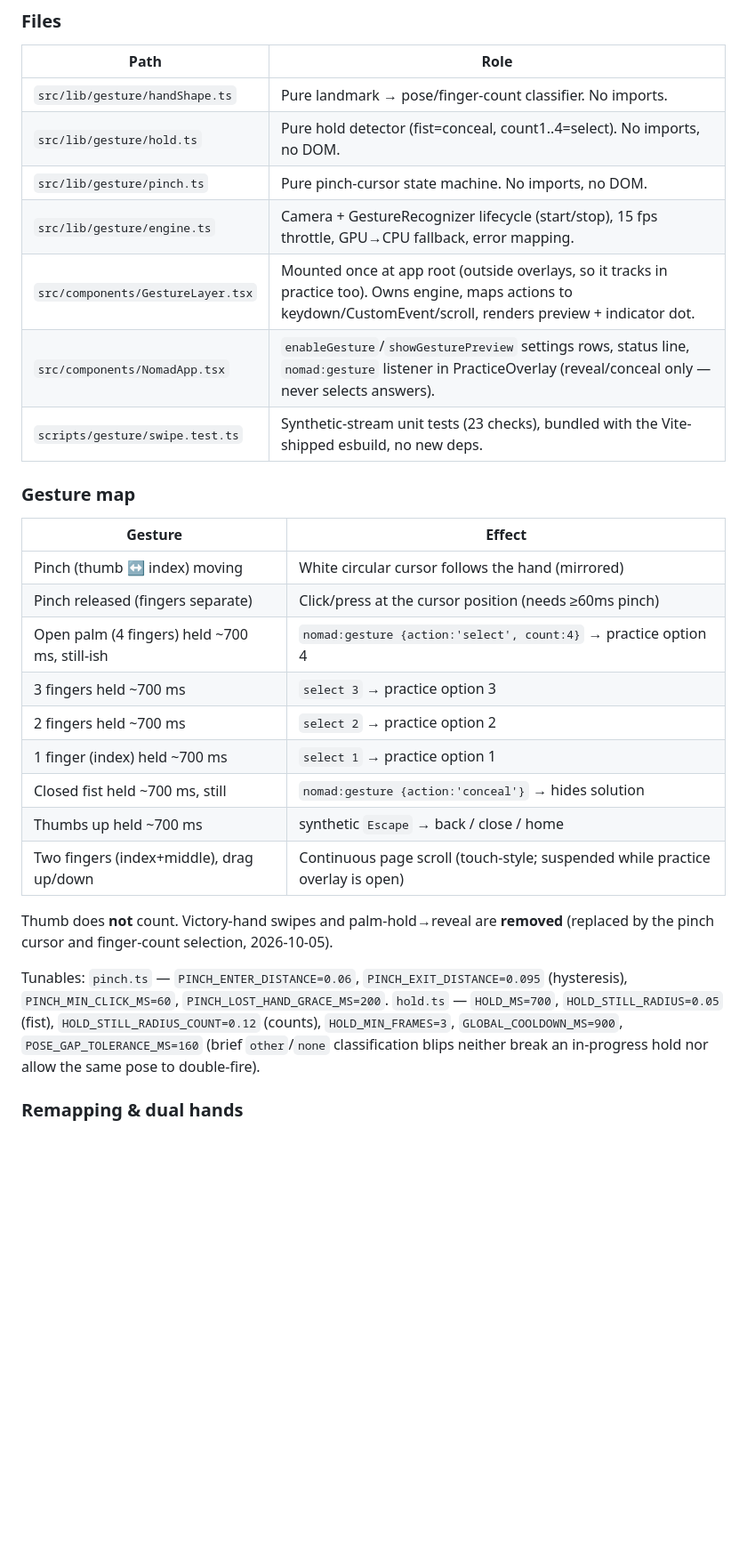
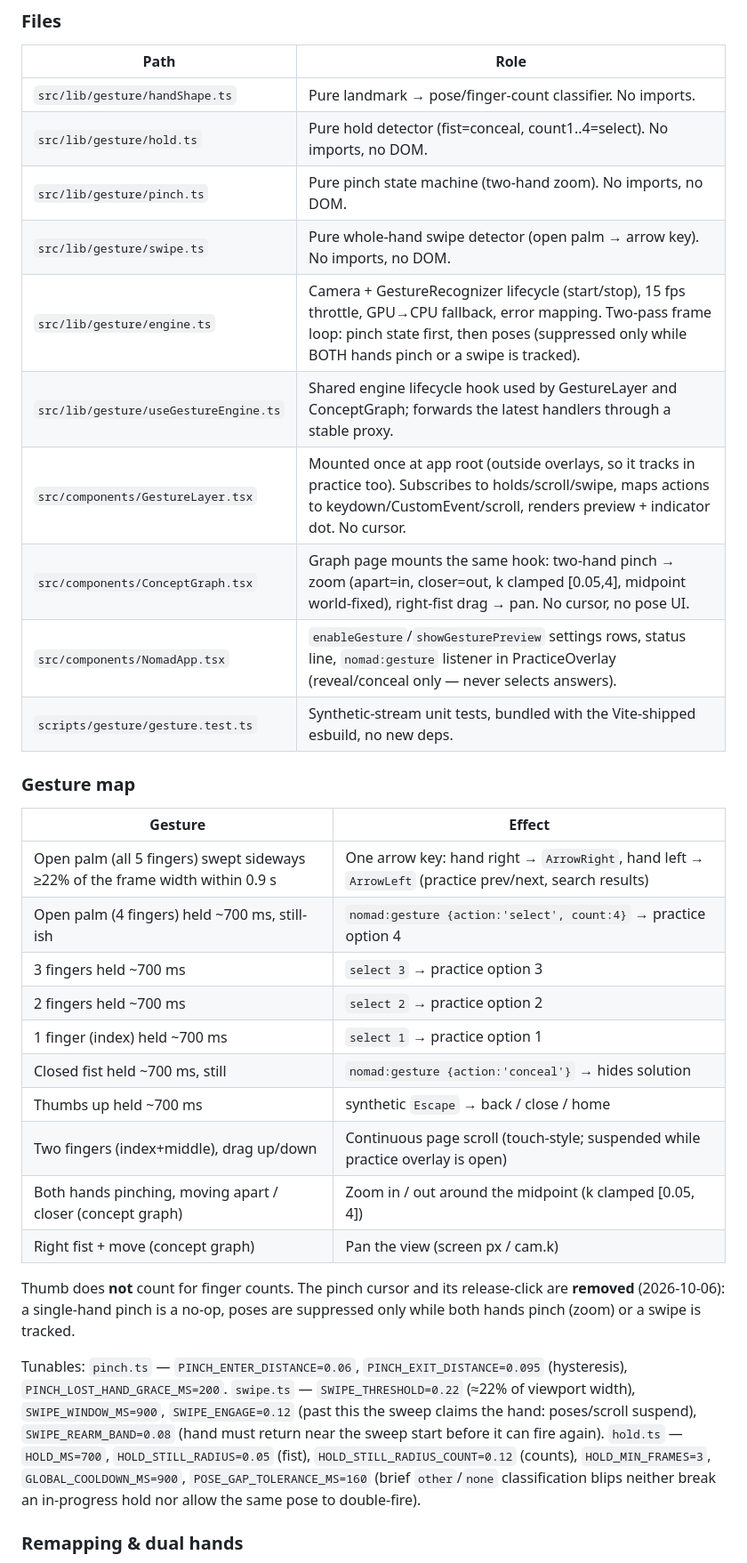
Before and after one commit to Amanfor/nomad, a Markdown page: AGENT_HANDOFF.md, the part around one of its changes. Shown at 89% size. Rendered like a GitHub page; blank space fills up the shorter version.

```diff
--- a/AGENT_HANDOFF.md
+++ b/AGENT_HANDOFF.md
@@ -463,18 +463,20 @@ wasm 11.8 MB; non-SIMD variants intentionally not shipped).
 |---|---|
 | `src/lib/gesture/handShape.ts` | Pure landmark → pose/finger-count classifier. No imports. |
 | `src/lib/gesture/hold.ts` | Pure hold detector (fist=conceal, count1..4=select). No imports, no DOM. |
-| `src/lib/gesture/pinch.ts` | Pure pinch-cursor state machine. No imports, no DOM. |
-| `src/lib/gesture/engine.ts` | Camera + GestureRecognizer lifecycle (start/stop), 15 fps throttle, GPU→CPU fallback, error mapping. |
-| `src/components/GestureLayer.tsx` | Mounted once at app root (outside overlays, so it tracks in practice too). Owns engine, maps actions to keydown/CustomEvent/scroll, renders preview + indicator dot. |
+| `src/lib/gesture/pinch.ts` | Pure pinch state machine (two-hand zoom). No imports, no DOM. |
+| `src/lib/gesture/swipe.ts` | Pure whole-hand swipe detector (open palm → arrow key). No imports, no DOM. |
+| `src/lib/gesture/engine.ts` | Camera + GestureRecognizer lifecycle (start/stop), 15 fps throttle, GPU→CPU fallback, error mapping. Two-pass frame loop: pinch state first, then poses (suppressed only while BOTH hands pinch or a swipe is tracked). |
+| `src/lib/gesture/useGestureEngine.ts` | Shared engine lifecycle hook used by GestureLayer and ConceptGraph; forwards the latest handlers through a stable proxy. |
+| `src/components/GestureLayer.tsx` | Mounted once at app root (outside overlays, so it tracks in practice too). Subscribes to holds/scroll/swipe, maps actions to keydown/CustomEvent/scroll, renders preview + indicator dot. No cursor. |
+| `src/components/ConceptGraph.tsx` | Graph page mounts the same hook: two-hand pinch → zoom (apart=in, closer=out, k clamped [0.05,4], midpoint world-fixed), right-fist drag → pan. No cursor, no pose UI. |
 | `src/components/NomadApp.tsx` | `enableGesture`/`showGesturePreview` settings rows, status line, `nomad:gesture` listener in PracticeOverlay (reveal/conceal only — never selects answers). |
-| `scripts/gesture/swipe.test.ts` | Synthetic-stream unit tests (23 checks), bundled with the Vite-shipped esbuild, no new deps. |
+| `scripts/gesture/gesture.test.ts` | Synthetic-stream unit tests, bundled with the Vite-shipped esbuild, no new deps. |
 
 ### Gesture map
 
 | Gesture | Effect |
 |---|---|
-| Pinch (thumb ↔ index) moving | White circular cursor follows the hand (mirrored) |
-| Pinch released (fingers separate) | Click/press at the cursor position (needs ≥60ms pinch) |
+| Open palm (all 5 fingers) swept sideways ≥22% of the frame width within 0.9 s | One arrow key: hand right → `ArrowRight`, hand left → `ArrowLeft` (practice prev/next, search results) |
 | Open palm (4 fingers) held ~700 ms, still-ish | `nomad:gesture {action:'select', count:4}` → practice option 4 |
 | 3 fingers held ~700 ms | `select 3` → practice option 3 |
 | 2 fingers held ~700 ms | `select 2` → practice option 2 |
@@ -482,13 +484,20 @@ wasm 11.8 MB; non-SIMD variants intentionally not shipped).
 | Closed fist held ~700 ms, still | `nomad:gesture {action:'conceal'}` → hides solution |
 | Thumbs up held ~700 ms | synthetic `Escape` → back / close / home |
 | Two fingers (index+middle), drag up/down | Continuous page scroll (touch-style; suspended while practice overlay is open) |
+| Both hands pinching, moving apart / closer (concept graph) | Zoom in / out around the midpoint (k clamped [0.05, 4]) |
+| Right fist + move (concept graph) | Pan the view (screen px / cam.k) |
 
-Thumb does **not** count. Victory-hand swipes and palm-hold→reveal are
-**removed** (replaced by the pinch cursor and finger-count selection, 2026-10-05).
+Thumb does **not** count for finger counts. The pinch cursor and its
+release-click are **removed** (2026-10-06): a single-hand pinch is a no-op,
+poses are suppressed only while both hands pinch (zoom) or a swipe is tracked.
 
 Tunables: `pinch.ts` — `PINCH_ENTER_DISTANCE=0.06`,
-`PINCH_EXIT_DISTANCE=0.095` (hysteresis), `PINCH_MIN_CLICK_MS=60`,
-`PINCH_LOST_HAND_GRACE_MS=200`. `hold.ts` — `HOLD_MS=700`,
+`PINCH_EXIT_DISTANCE=0.095` (hysteresis),
+`PINCH_LOST_HAND_GRACE_MS=200`. `swipe.ts` — `SWIPE_THRESHOLD=0.22`
+(≈22% of viewport width), `SWIPE_WINDOW_MS=900`, `SWIPE_ENGAGE=0.12`
+(past this the sweep claims the hand: poses/scroll suspend),
+`SWIPE_REARM_BAND=0.08` (hand must return near the sweep start before it can
+fire again). `hold.ts` — `HOLD_MS=700`,
 `HOLD_STILL_RADIUS=0.05` (fist), `HOLD_STILL_RADIUS_COUNT=0.12` (counts),
 `HOLD_MIN_FRAMES=3`, `GLOBAL_COOLDOWN_MS=900`, `POSE_GAP_TOLERANCE_MS=160`
 (brief `other`/`none` classification blips neither break an in-progress hold
```
Also changed, not shown: other parts of AGENT_HANDOFF.md (+7 -7 lines), AGENTS.md (+1 -0 lines), README.md (+1 -1 lines).
